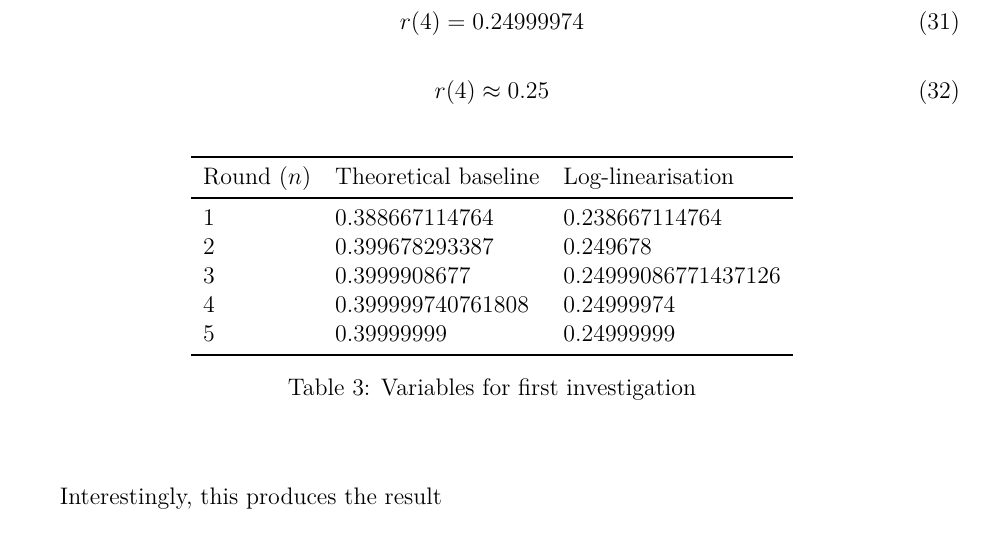
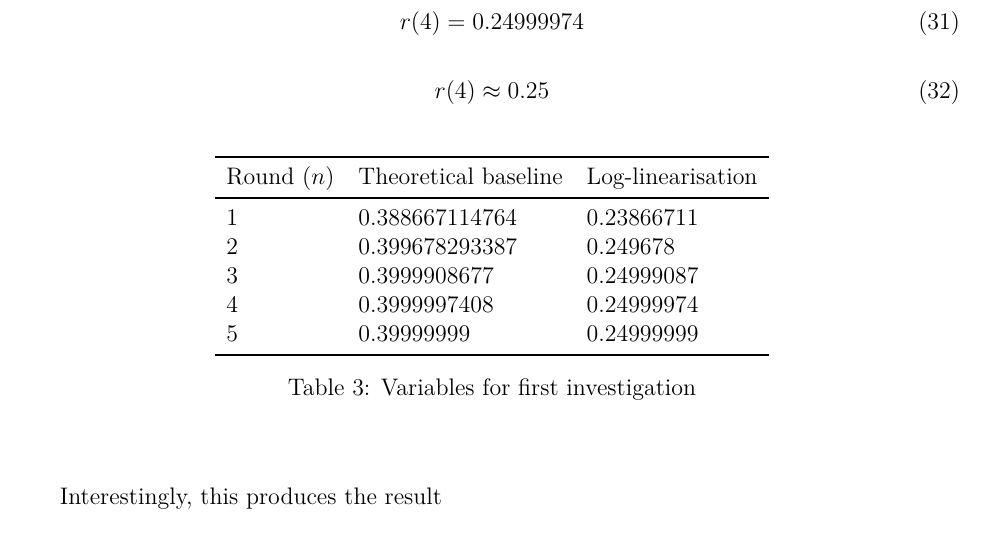
Before and after one commit to loladunton/lola_math_ia, a LaTeX document (ia_main.tex, which reads modelling.tex): part of page 20 of 21, cut so that both start at the same text. Compiled offline with XeLaTeX.

Commit message:
Auto-commit: changes detected at 2026-11-23 21:07:22

```diff
--- a/modelling.tex
+++ b/modelling.tex
@@ -380,10 +380,10 @@
 \toprule
 Round ($n$) & Theoretical baseline & Log-linearisation\\
 \midrule
-1 & 0.388667114764 & 0.238667114764 \\
+1 & 0.388667114764 & 0.23866711 \\
 2 & 0.399678293387 & 0.249678\\
-3 & 0.3999908677 & 0.24999086771437126\\
-4 & 0.399999740761808 &  0.24999974\\
+3 & 0.3999908677 & 0.24999087\\
+4 & 0.3999997408 & 0.24999974\\
 5 & 0.39999999 & 0.24999999 \\
 \bottomrule
 \end{tabular}
```
Also changed, not shown: ia_main.pdf.
